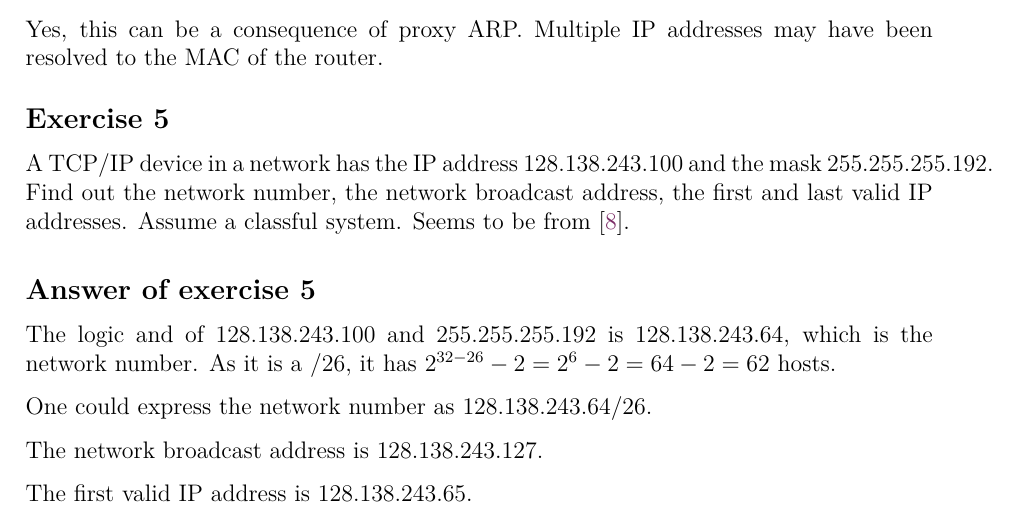
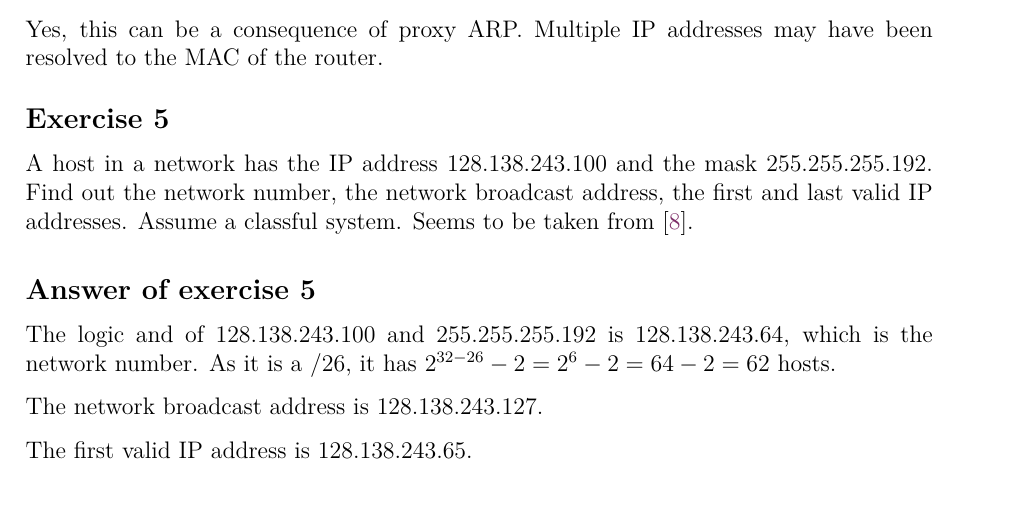
Before and after one commit to bernardosulzbach/notes, a LaTeX thesis (notes.tex, which reads parts/computer-science/computer-networks.tex): part of page 116 of 146, cut so that both start at the same text. Compiled offline with pdfLaTeX; a LaTeX package or settings file that is missing is left out.

Commit message:
Improved an existing exercise answer

```diff
--- a/parts/computer-science/computer-networks.tex
+++ b/parts/computer-science/computer-networks.tex
@@ -807,15 +807,13 @@ Multiple IP addresses may have been resolved to the MAC of the router.
 \end{Answer}
 
 \begin{Exercise}
-A TCP/IP device in a network has the IP address 128.138.243.100 and the mask 255.255.255.192.
+A host in a network has the IP address 128.138.243.100 and the mask 255.255.255.192.
 Find out the network number, the network broadcast address, the first and last valid IP addresses.
-Assume a classful system. Seems to be from \cite{unix-system-administration-handbook-nemeth-2000}.
+Assume a classful system. Seems to be taken from \cite{unix-system-administration-handbook-nemeth-2000}.
 \end{Exercise}
 \begin{Answer}
 The logic and of 128.138.243.100 and 255.255.255.192 is 128.138.243.64, which is the network number.
 As it is a /26, it has \(2^{32-26} - 2 = 2^{6} - 2 = 64 - 2 = 62\) hosts.
-
-One could express the network number as 128.138.243.64/26.
 
 The network broadcast address is 128.138.243.127.
 
```
